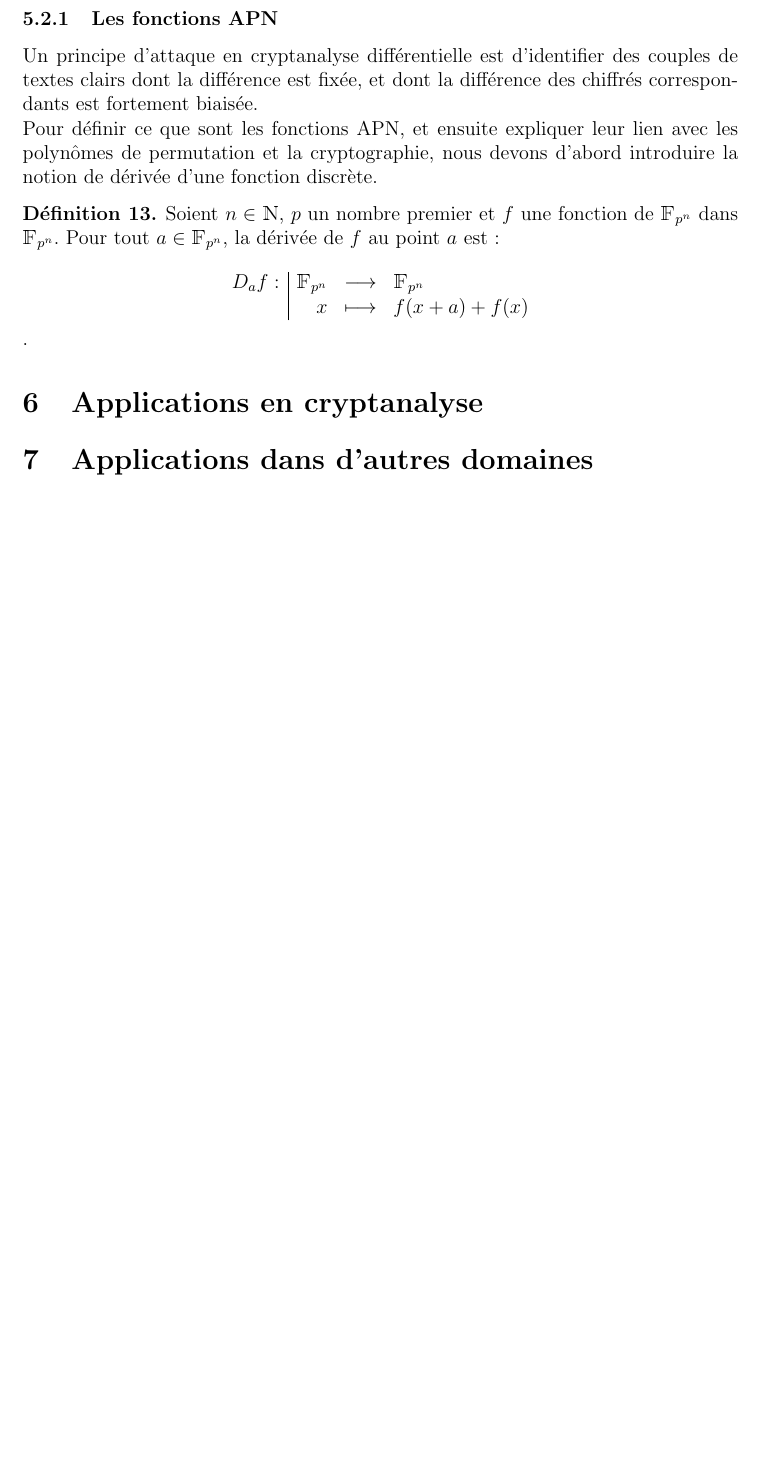
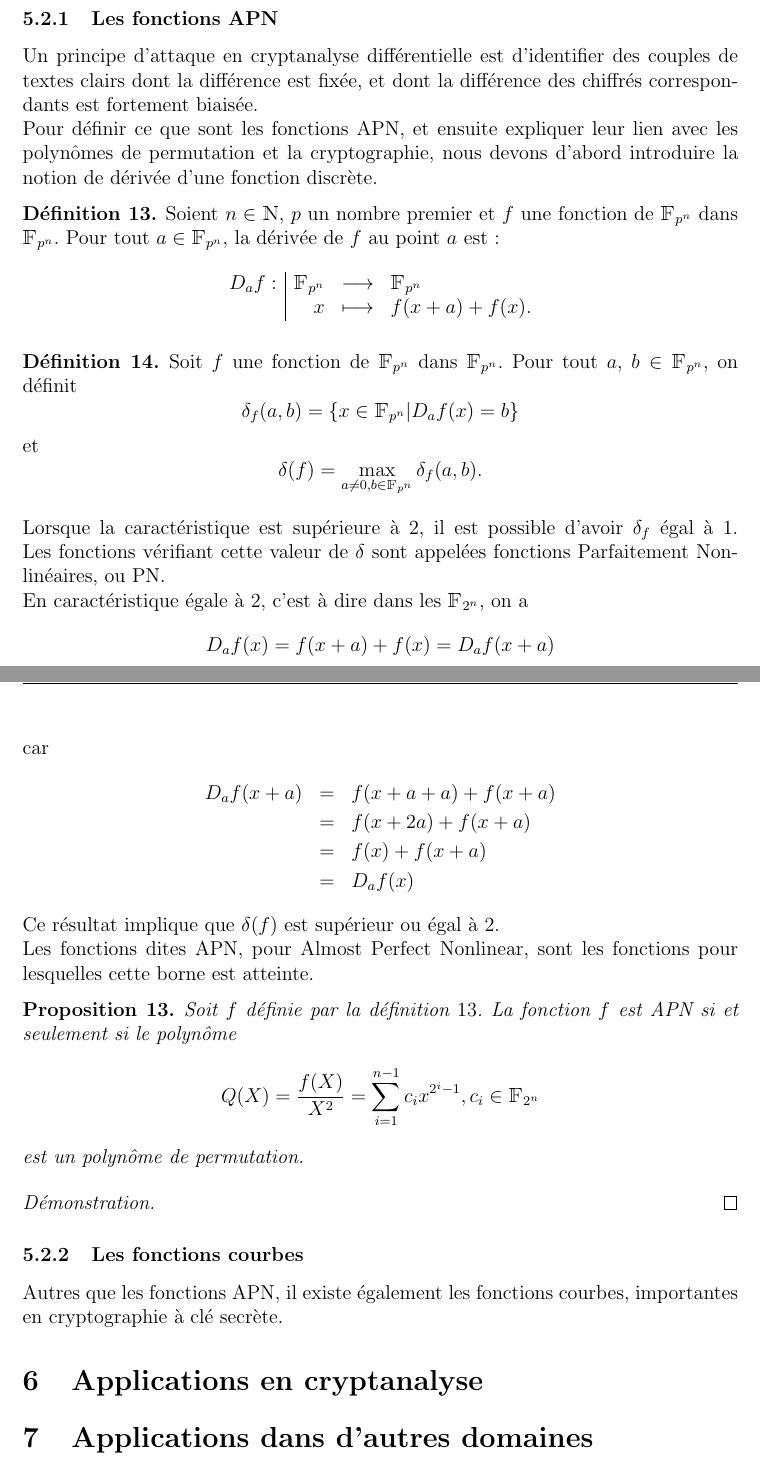
Before and after one commit to cryptogical/PolyPermu2020, a LaTeX document (JACQUET,PIARD,CARVAILLO - Polynômes de permutation.tex): part of page 25 of 27 before the commit and two parts of pages 25 and 26 of 28 after it, the two joined at a grey line, cut so that both start at the same text, the shorter picture padded with empty space. The pictures show the PDF file JACQUET,PIARD,CARVAILLO - Polynômes de permutation.pdf that the author committed with the source.

Commit message:
léger commit applications crypto

```diff
--- a/JACQUET,PIARD,CARVAILLO - Polynômes de permutation.tex
+++ b/JACQUET,PIARD,CARVAILLO - Polynômes de permutation.tex
@@ -945,8 +948,42 @@ Un principe d'attaque en cryptanalyse différentielle est d'identifier des coupl
 Pour définir ce que sont les fonctions APN, et ensuite expliquer leur lien avec les polynômes de permutation et la cryptographie, nous devons d'abord introduire la notion de dérivée d'une fonction discrète.
 
 \begin{definition}
-Soient $n \in \mathbbm{N}$, $p$ un nombre premier et $f$ une fonction de $\mathbbm{F}_{p^n}$ dans $\mathbbm{F}_{p^n}$. Pour tout $a \in \mathbbm{F}_{p^n}$, la dérivée de $f$ au point $a$ est : \fonction{D_af}{\F_{p^n}}{\F_{p^n}}{x}{f(x+a)+f(x)}.
+Soient $n \in \mathbbm{N}$, $p$ un nombre premier et $f$ une fonction de $\mathbbm{F}_{p^n}$ dans $\mathbbm{F}_{p^n}$. Pour tout $a \in \mathbbm{F}_{p^n}$, la dérivée de $f$ au point $a$ est : \fonction{D_af}{\F_{p^n}}{\F_{p^n}}{x}{f(x+a)+f(x).}
 \end{definition}
+
+\begin{definition}
+Soit $f$ une fonction de $\mathbbm{F}_{p^n}$ dans $\mathbbm{F}_{p^n}$. Pour tout $a$, $b \in \mathbbm{F}_{p^n}$, on définit
+$$\delta_f(a,b)=#\lbrace x\in \mathbbm{F}_{p^n}|D_af(x)=b\rbrace$$
+et
+$$\delta(f)=\max_{a\neq 0,b\in \mathbbm{F}_{p^n}} \delta_f(a,b).$$
+\end{definition}
+
+Lorsque la caractéristique est supérieure à $2$, il est possible d'avoir $\delta_f$ égal à $1$. Les fonctions vérifiant cette valeur de $\delta$ sont appelées fonctions Parfaitement Non-linéaires, ou \mathbb{PN}.\\
+En caractéristique égale à $2$, c'est à dire dans les $\F_{2^n}$, on a
+$$D_af(x)=f(x+a)+f(x)=D_af(x+a)$$
+car
+\begin{eqnarray}
+\nonumber
+D_af(x+a) &=& f(x+a+a)+f(x+a) \\ \nonumber
+&=& f(x+2a)+f(x+a)  \\ \nonumber
+&=& f(x)+f(x+a)\\ \nonumber
+&=& D_af(x) \nonumber
+\end{eqnarray}
+Ce résultat implique que $\delta(f)$ est supérieur ou égal à $2$.\\
+Les fonctions dites \mathbb{APN}, pour Almost Perfect Nonlinear, sont les fonctions pour lesquelles cette borne est atteinte.
+
+\begin{prop}
+Soit $f$ définie par la définition $13$. La fonction $f$ est APN si et seulement si le polynôme
+$$Q(X)=\frac{f(X)}{X^2}= \displaystyle\sum_{i=1}^{n-1} c_i x^{2^i-1}, c_i \in \F_{2^n}$$
+est un polynôme de permutation.
+\end{prop}
+
+\begin{proof}
+
+\end{proof}
+
+\subsubsection{Les fonctions courbes}
+Autres que les fonctions APN, il existe également les fonctions courbes, importantes en cryptographie à clé secrète.
 
 \section{Applications en cryptanalyse}
 
```
Also changed, not shown: JACQUET,PIARD,CARVAILLO - Polynômes de permutation.pdf, JACQUET,PIARD,CARVAILLO - Polynômes de permutation.tex (7 more changed lines).
